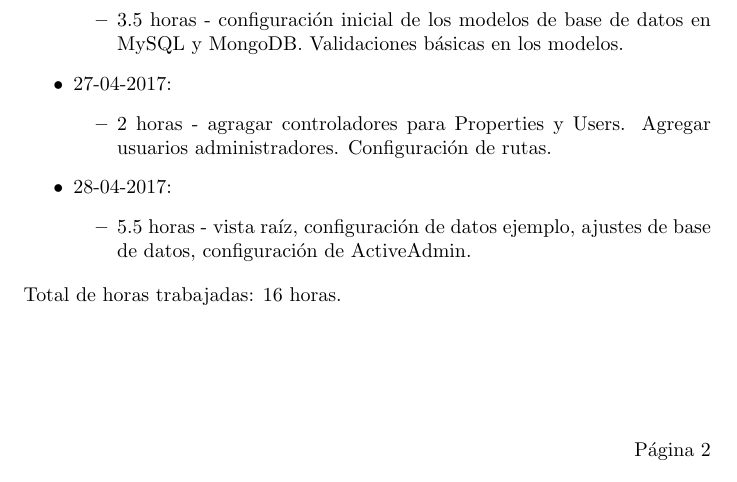
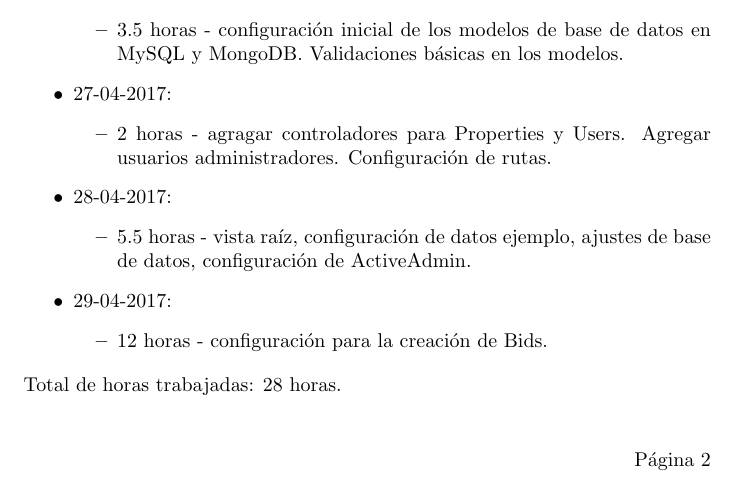
Before and after one commit to aleks279/200835773-proyecto1, a LaTeX document (documentacion/documentacion.tex): part of page 3 of 3, cut so that both start at the same text. Compiled offline with pdfLaTeX.

Commit message:
update docs

```diff
--- a/documentacion/documentacion.tex
+++ b/documentacion/documentacion.tex
@@ -86,7 +86,11 @@ En este m\'odulo, los usuarios tendr\'an acceso de lectura al libro p\'ublico co
   \begin{itemize}
     \item 5.5 horas - vista ra\'iz, configuraci\'on de datos ejemplo, ajustes de base de datos, configuraci\'on de ActiveAdmin.
   \end{itemize}
+  \item 29-04-2017:
+  \begin{itemize}
+    \item 12 horas - configuraci\'on para la creaci\'on de Bids.
+  \end{itemize}
 \end{itemize}
-Total de horas trabajadas: 16 horas.
+Total de horas trabajadas: 28 horas.
 
 \end{document}
```
Also changed, not shown: documentacion/documentacion.pdf, 1 other file.
